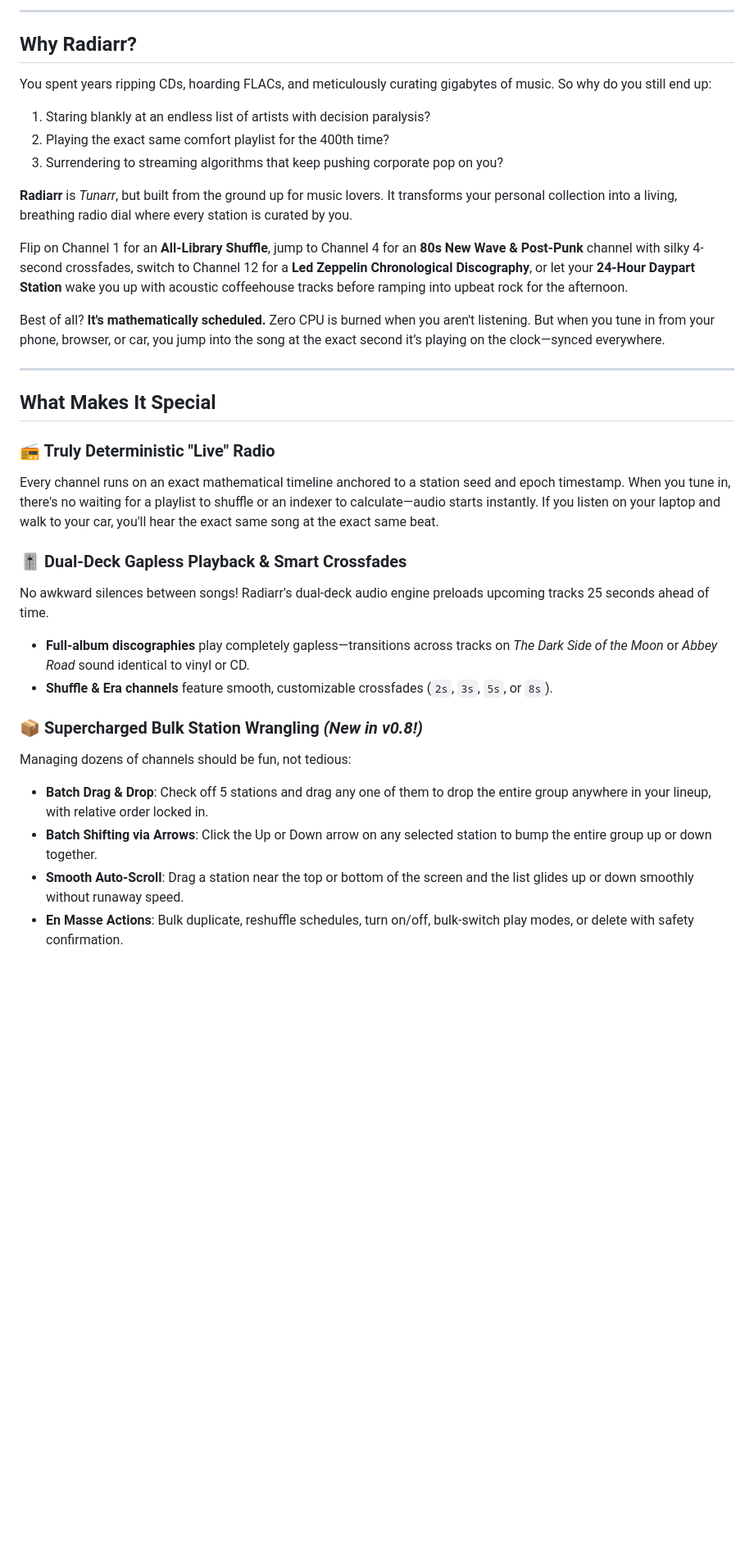
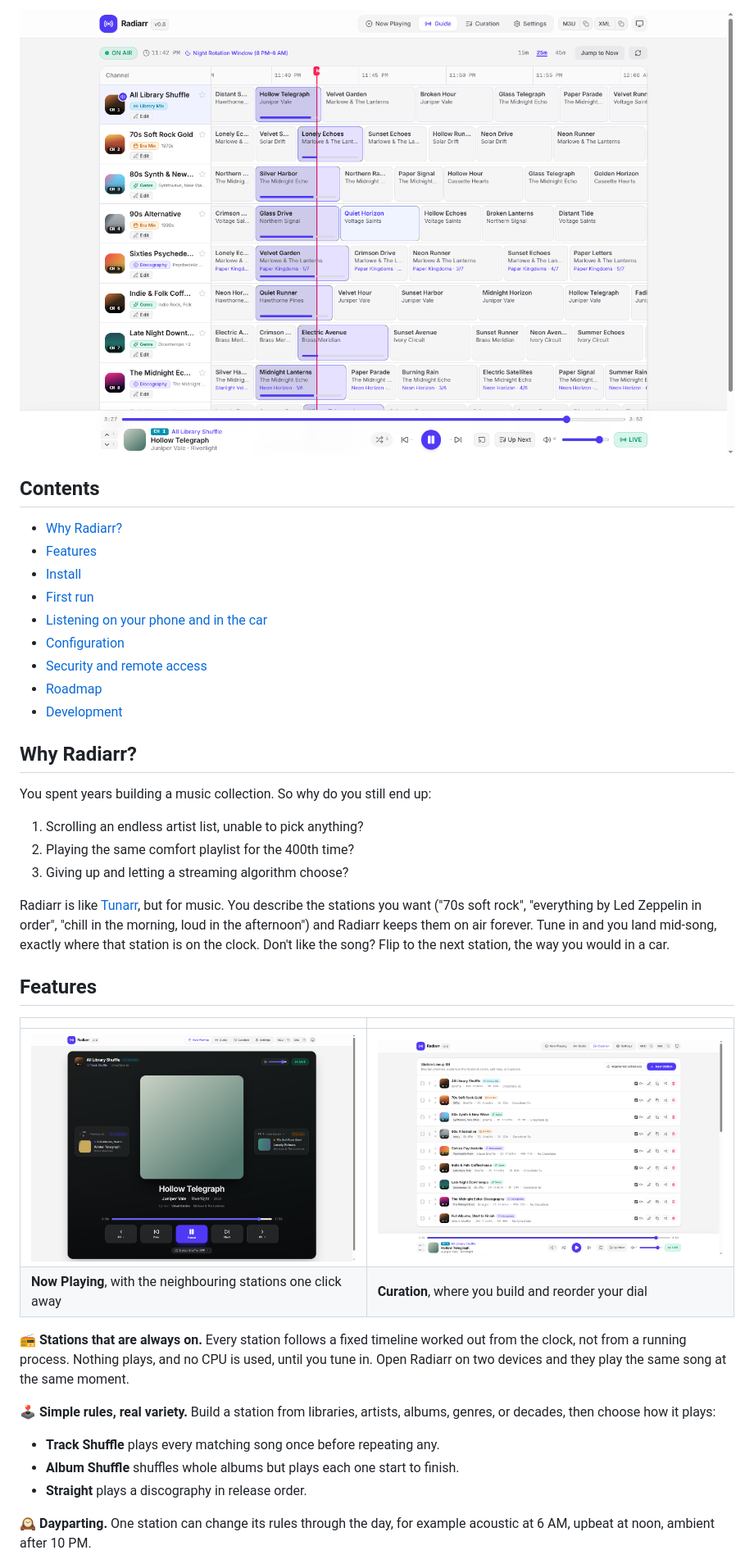
Before and after one commit to peanutismint/Radiarr, a Markdown page: README.md, the part around one of its changes. Shown at 82% size. Drawn GitHub-style; pictures changed too: docs/screenshots/curation.png (added), docs/screenshots/guide.png (added), docs/screenshots/now-playing.png (added); blank space fills up the shorter version.

```diff
--- a/README.md
+++ b/README.md
@@ -9,35 +8,42 @@
 
----
+![The Radiarr guide, showing nine stations and what each is playing right now](docs/screenshots/guide.png)
+
+## Contents
+
+- [Why Radiarr?](#why-radiarr)
+- [Features](#features)
+- [Install](#install)
+- [First run](#first-run)
+- [Listening on your phone and in the car](#listening-on-your-phone-and-in-the-car)
+- [Configuration](#configuration)
+- [Security and remote access](#security-and-remote-access)
+- [Roadmap](#roadmap)
+- [Development](#development)
 
 ## Why Radiarr?
 
-You spent years ripping CDs, hoarding FLACs, and meticulously curating gigabytes of music. So why do you still end up:
-1. Staring blankly at an endless list of artists with decision paralysis?
-2. Playing the exact same comfort playlist for the 400th time?
-3. Surrendering to streaming algorithms that keep pushing corporate pop on you?
+You spent years building a music collection. So why do you still end up:
 
-**Radiarr** is *Tunarr*, but built from the ground up for music lovers. It transforms your personal collection into a living, breathing radio dial where every station is curated by you.
+1. Scrolling an endless artist list, unable to pick anything?
+2. Playing the same comfort playlist for the 400th time?
+3. Giving up and letting a streaming algorithm choose?
 
-Flip on Channel 1 for an **All-Library Shuffle**, jump to Channel 4 for an **80s New Wave & Post-Punk** channel with silky 4-second crossfades, switch to Channel 12 for a **Led Zeppelin Chronological Discography**, or let your **24-Hour Daypart Station** wake you up with acoustic coffeehouse tracks before ramping into upbeat rock for the afternoon.
+Radiarr is like [Tunarr](https://github.com/chrisbenincasa/tunarr), but for music. You describe the stations you want ("70s soft rock", "everything by Led Zeppelin in order", "chill in the morning, loud in the afternoon") and Radiarr keeps them on air forever. Tune in and you land mid-song, exactly where that station is on the clock. Don't like the song? Flip to the next station, the way you would in a car.
 
-Best of all? **It's mathematically scheduled.** Zero CPU is burned when you aren't listening. But when you tune in from your phone, browser, or car, you jump into the song at the exact second it’s playing on the clock—synced everywhere.
+## Features
 
----
+| | |
+| :--- | :--- |
+| ![Now Playing view](docs/screenshots/now-playing.png) | ![Station curation view](docs/screenshots/curation.png) |
+| **Now Playing**, with the neighbouring stations one click away | **Curation**, where you build and reorder your dial |
 
-## What Makes It Special
+**📻 Stations that are always on.** Every station follows a fixed timeline worked out from the clock, not from a running process. Nothing plays, and no CPU is used, until you tune in. Open Radiarr on two devices and they play the same song at the same moment.
 
-### 📻 Truly Deterministic "Live" Radio
-Every channel runs on an exact mathematical timeline anchored to a station seed and epoch timestamp. When you tune in, there's no waiting for a playlist to shuffle or an indexer to calculate—audio starts instantly. If you listen on your laptop and walk to your car, you'll hear the exact same song at the exact same beat.
+**🕹️ Simple rules, real variety.** Build a station from libraries, artists, albums, genres, or decades, then choose how it plays:
 
-### 🎚️ Dual-Deck Gapless Playback & Smart Crossfades
-No awkward silences between songs! Radiarr's dual-deck audio engine preloads upcoming tracks 25 seconds ahead of time.
-- **Full-album discographies** play completely gapless—transitions across tracks on *The Dark Side of the Moon* or *Abbey Road* sound identical to vinyl or CD.
-- **Shuffle & Era channels** feature smooth, customizable crossfades (`2s`, `3s`, `5s`, or `8s`).
+- **Track Shuffle** plays every matching song once before repeating any.
+- **Album Shuffle** shuffles whole albums but plays each one start to finish.
+- **Straight** plays a discography in release order.
 
-### 📦 Supercharged Bulk Station Wrangling *(New in v0.8!)*
-Managing dozens of channels should be fun, not tedious:
-- **Batch Drag & Drop**: Check off 5 stations and drag any one of them to drop the entire group anywhere in your lineup, with relative order locked in.
-- **Batch Shifting via Arrows**: Click the Up or Down arrow on any selected station to bump the entire group up or down together.
-- **Smooth Auto-Scroll**: Drag a station near the top or bottom of the screen and the list glides up or down smoothly without runaway speed.
-- **En Masse Actions**: Bulk duplicate, reshuffle schedules, turn on/off, bulk-switch play modes, or delete with safety confirmation.
+**🕰️ Dayparting.** One station can change its rules through the day, for example acoustic at 6 AM, upbeat at noon, ambient after 10 PM.
 
```
Also changed, not shown: other parts of README.md (+146 -150 lines), docs/APP_GUIDE.md (+1 -1 lines), docs/screenshots/mobile.png (added).
